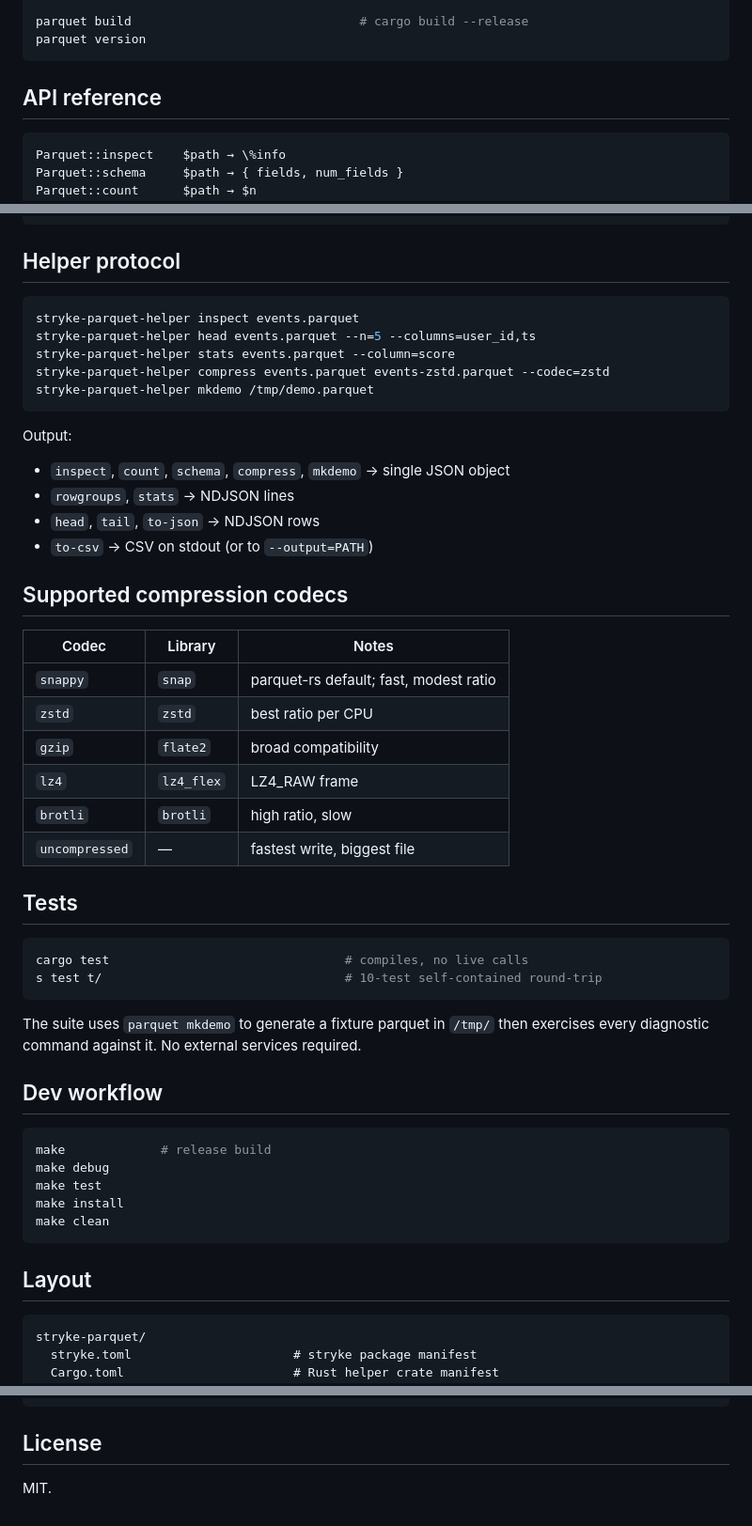
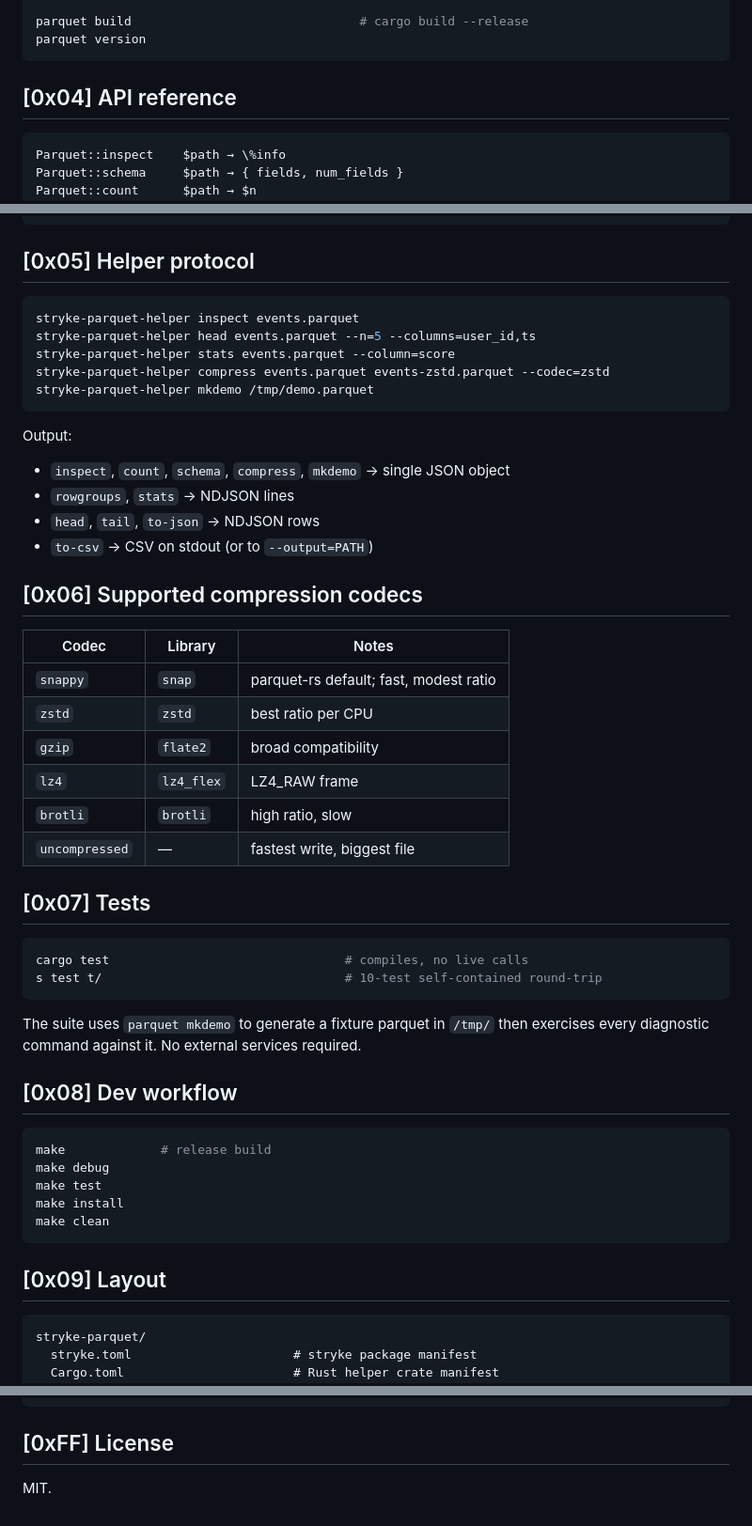
Before and after one commit to MenkeTechnologies/stryke-parquet, a Markdown page: README.md, 3 parts joined by grey strips. Shown at 94% size. GitHub-like rendering.

````diff
--- a/README.md
+++ b/README.md
@@ -92,7 +126,7 @@ parquet build                               # cargo build --release
 parquet version
 ```
 
-## API reference
+## [0x04] API reference
 
 ```stryke
 Parquet::inspect    $path → \%info
@@ -170,7 +204,7 @@ writer wrote it (most parquet writers don't).
 }
 ```
 
-## Helper protocol
+## [0x05] Helper protocol
 
 ```sh
 stryke-parquet-helper inspect events.parquet
@@ -187,7 +221,7 @@ Output:
 * `head`, `tail`, `to-json` → NDJSON rows
 * `to-csv` → CSV on stdout (or to `--output=PATH`)
 
-## Supported compression codecs
+## [0x06] Supported compression codecs
 
 | Codec | Library | Notes |
 |---|---|---|
@@ -198,7 +232,7 @@ Output:
 | `brotli` | `brotli` | high ratio, slow |
 | `uncompressed` | — | fastest write, biggest file |
 
-## Tests
+## [0x07] Tests
 
 ```sh
 cargo test                                # compiles, no live calls
@@ -209,7 +243,7 @@ The suite uses `parquet mkdemo` to generate a fixture parquet in `/tmp/`
 then exercises every diagnostic command against it. No external services
 required.
 
-## Dev workflow
+## [0x08] Dev workflow
 
 ```sh
 make             # release build
@@ -219,7 +253,7 @@ make install
 make clean
 ```
 
-## Layout
+## [0x09] Layout
 
 ```
 stryke-parquet/
@@ -243,6 +277,6 @@ stryke-parquet/
     release.yml                    # cross-compile + GH release on tag push
 ```
 
-## License
+## [0xFF] License
 
 MIT.
````
Also changed, not shown: other parts of README.md (+40 -6 lines).
